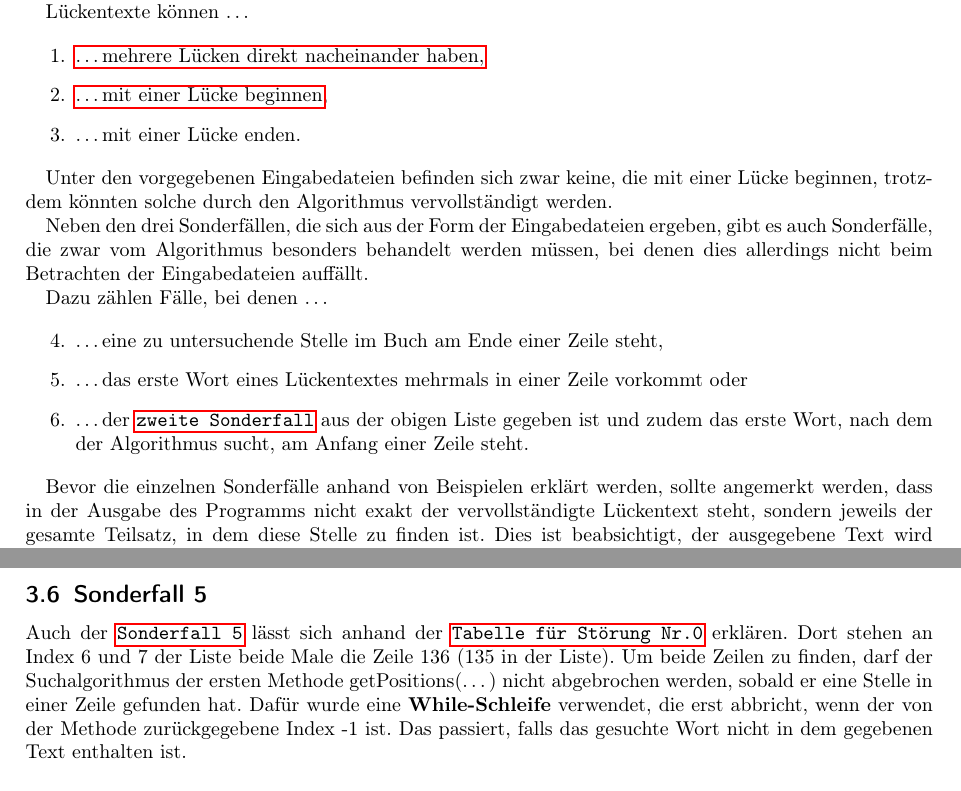
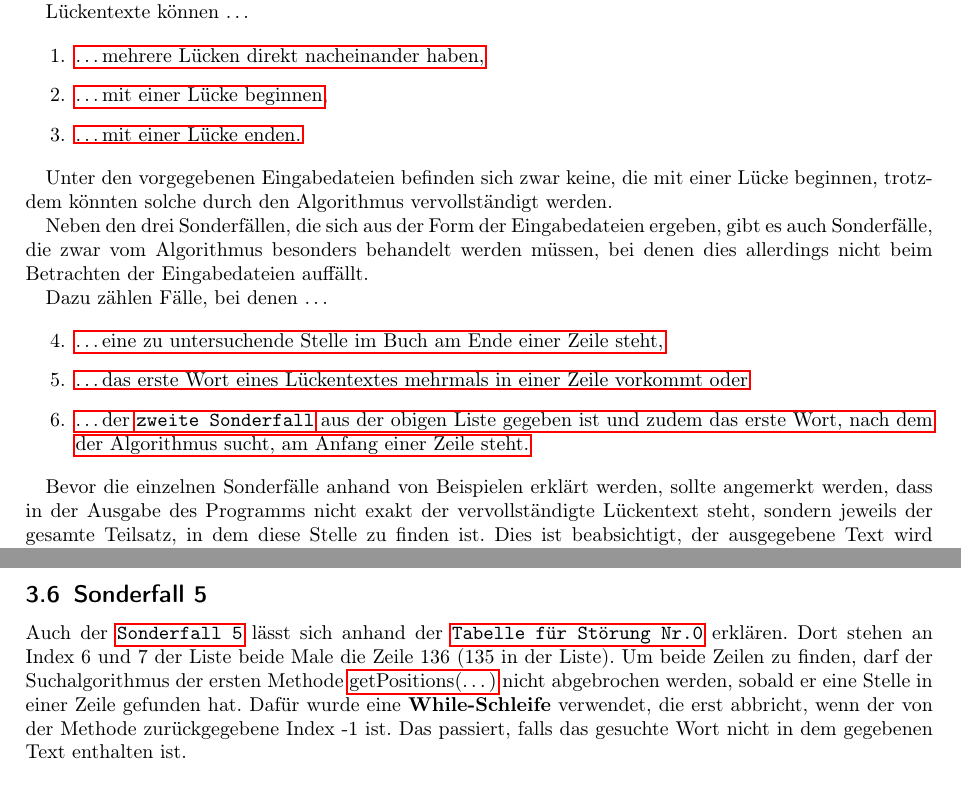
Before and after one commit to schiller-sql/bwinf, a LaTeX document (Aufgabe1/Stoerung.tex): two parts of pages 3 and 6 of 8, joined at a grey line, cut so that both start at the same text. Compiled offline with pdfLaTeX.

```diff
--- a/Aufgabe1/Stoerung.tex
+++ b/Aufgabe1/Stoerung.tex
@@ -288,12 +288,12 @@
 
 \begin{enumerate}
 	\setcounter{enumi}{\theenumTemp}
-	\item \ldots eine zu untersuchende Stelle im Buch am Ende einer Zeile steht,\label{sonderfallVier}
-	\item \ldots das erste Wort eines Lückentextes mehrmals in einer Zeile vorkommt oder\label{sonderfallFuenf}
-	\item \ldots der \hyperref[sonderfallZwei]{\texttt{zweite Sonderfall}} aus der obigen Liste gegeben ist
+	\item \hyperref[sec:vierterSonderfall]{\ldots eine zu untersuchende Stelle im Buch am Ende einer Zeile steht,}\label{sonderfallVier}
+	\item \hyperref[sec:fuenfterSonderfall]{\ldots das erste Wort eines Lückentextes mehrmals in einer Zeile vorkommt oder}\label{sonderfallFuenf}
+	\item \hyperref[sec:sechsterSonderfall]{\ldots der \hyperref[sonderfallZwei]{\texttt{zweite Sonderfall}} aus der obigen Liste gegeben ist
 	und zudem das erste Wort,
 	nach dem der Algorithmus sucht,
-	am Anfang einer Zeile steht.\label{sonderfallSechs}
+	am Anfang einer Zeile steht.}\label{sonderfallSechs}
 \end{enumerate}
 
 Bevor die einzelnen Sonderfälle anhand von Beispielen erklärt werden,
@@ -507,7 +507,7 @@
 Auch der \hyperref[sonderfallFuenf]{\texttt{Sonderfall 5}} lässt sich anhand der \hyperref[tab:listeStoerung0]{\texttt{Tabelle für Störung Nr.0}} erklären.
 Dort stehen an Index 6 und 7 der Liste beide Male die Zeile 136 (135 in der Liste).
 Um beide Zeilen zu finden,
-darf der Suchalgorithmus der ersten Methode \hyperref[sec:getPosition()]{getPositions(\ldots)} nicht abgebrochen werden,
+darf der Suchalgorithmus der ersten Methode \hyperref[sec:getPositions()]{getPositions(\ldots)} nicht abgebrochen werden,
 sobald er eine Stelle in einer Zeile gefunden hat.
 Dafür wurde eine \textbf{While-Schleife} verwendet,
 die erst abbricht,
```
Also changed, not shown: Aufgabe1/Stoerung.pdf, Aufgabe1/Stoerung.tex (2 more changed lines).
